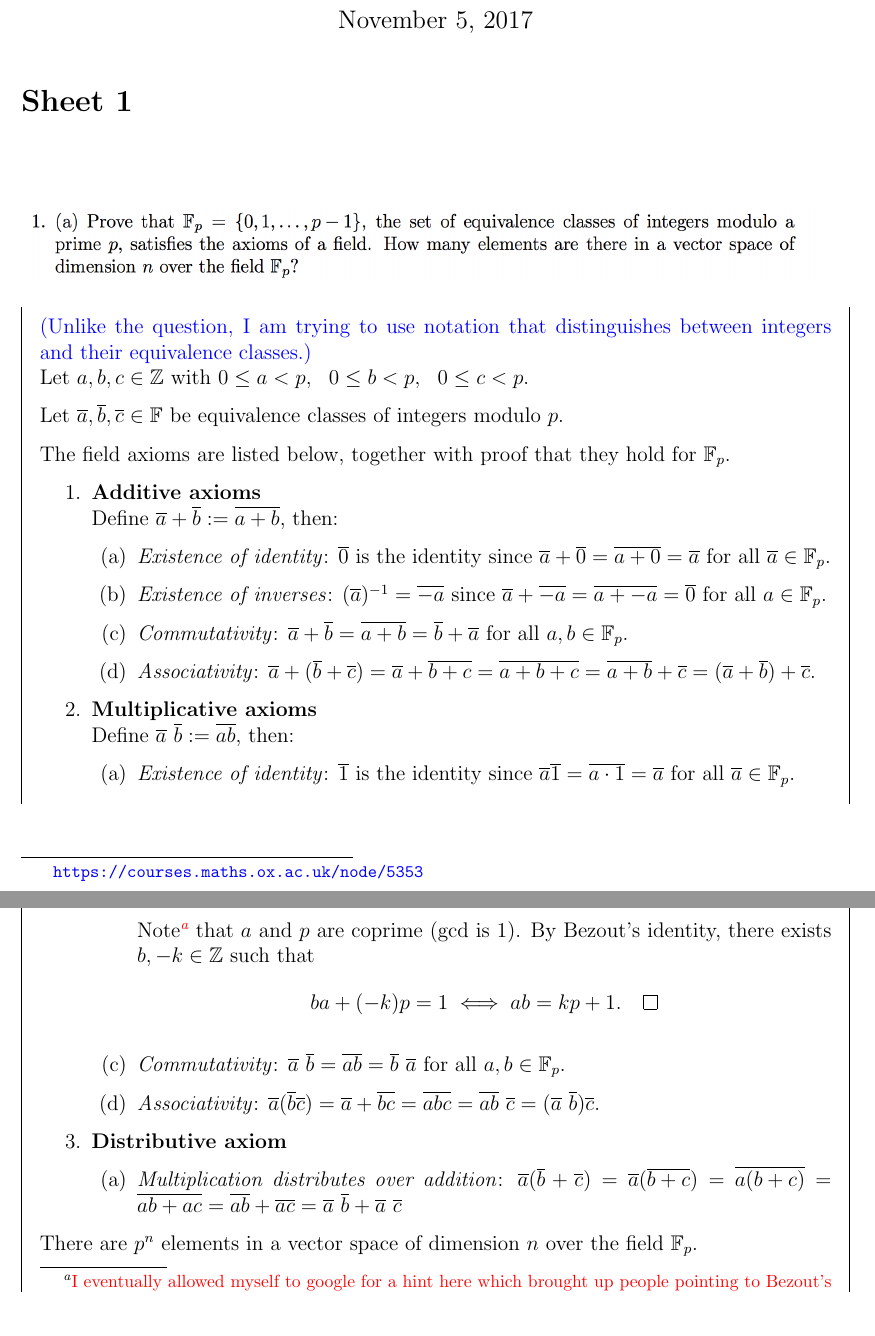
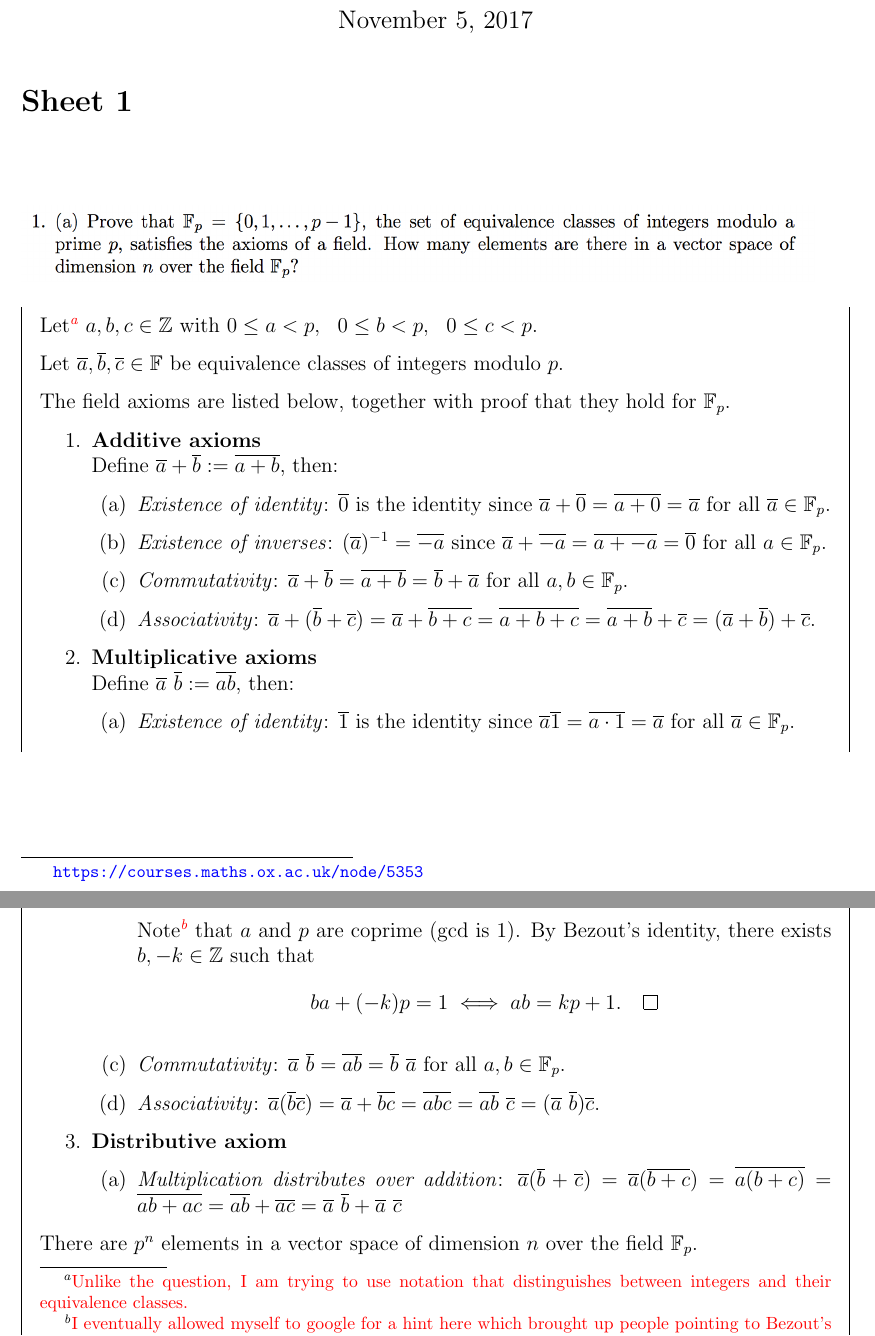
Before and after one commit to dandavison/mathematics, a LaTeX document (linear-algebra-oxford-A0.tex): two parts of pages 1 and 2 of 6, joined at a grey line, cut so that both start at the same text. The pictures show the PDF file linear-algebra-oxford-A0.pdf that the author committed with the source.

Commit message:
Footnotes

```diff
--- a/linear-algebra-oxford-A0.tex
+++ b/linear-algebra-oxford-A0.tex
@@ -1,6 +1,7 @@
 \documentclass[12pt]{article}
 \usepackage{enumerate}
 \usepackage{notes}
+\usepackage{oxford}
 
 \begin{document}
 \title{Oxford A0 - Linear Algebra \footnotetext{\url{https://courses.maths.ox.ac.uk/node/5353}}}
@@ -11,9 +12,9 @@
 \subsection*{} % 1
 \includegraphics[width=450pt]{img/linear-algebra-a0-1-1-a.png}\\
 \begin{mdframed}
-  \blue{(Unlike the question, I am trying to use notation that distinguishes
-    between integers and their equivalence classes.)}\\
-  Let $a, b, c \in \Z$ with $0 \leq a < p, ~~ 0 \leq b < p, ~~ 0 \leq c < p$.
+  Let\footnote{Unlike the question, I am trying to use notation that
+    distinguishes between integers and their equivalence classes.}
+  $a, b, c \in \Z$ with $0 \leq a < p, ~~ 0 \leq b < p, ~~ 0 \leq c < p$.
 
   Let $\bar a, \bar b, \bar c \in \F$ be equivalence classes of integers modulo $p$.
 
@@ -56,10 +57,10 @@
       Since $k$ can be chosen freely, the condition is simply that for all
       $i, j \in \Z$ there exists $k \in \Z$ such that $ab = kp + 1$.
 
-      Note\footnote{\red{I eventually allowed myself to google for a hint here
-          which brought up people pointing to Bezout's identity.}} that $a$ and
-      $p$ are coprime (gcd is 1). By Bezout's identity, there exists
-      $b, -k \in \Z$ such that
+      Note\footnote{I eventually allowed myself to google for a hint here which
+        brought up people pointing to Bezout's identity.} that $a$ and $p$ are
+      coprime (gcd is 1). By Bezout's identity, there exists $b, -k \in \Z$
+      such that
       \begin{align*}
         ba + (-k)p = 1 \iff ab = kp + 1. \qed
       \end{align*}
```
Also changed, not shown: differential-equations-oxford-A1.tex (+1 -0 lines), differential-equations-oxford-A1.pdf, linear-algebra-oxford-A0.pdf.
